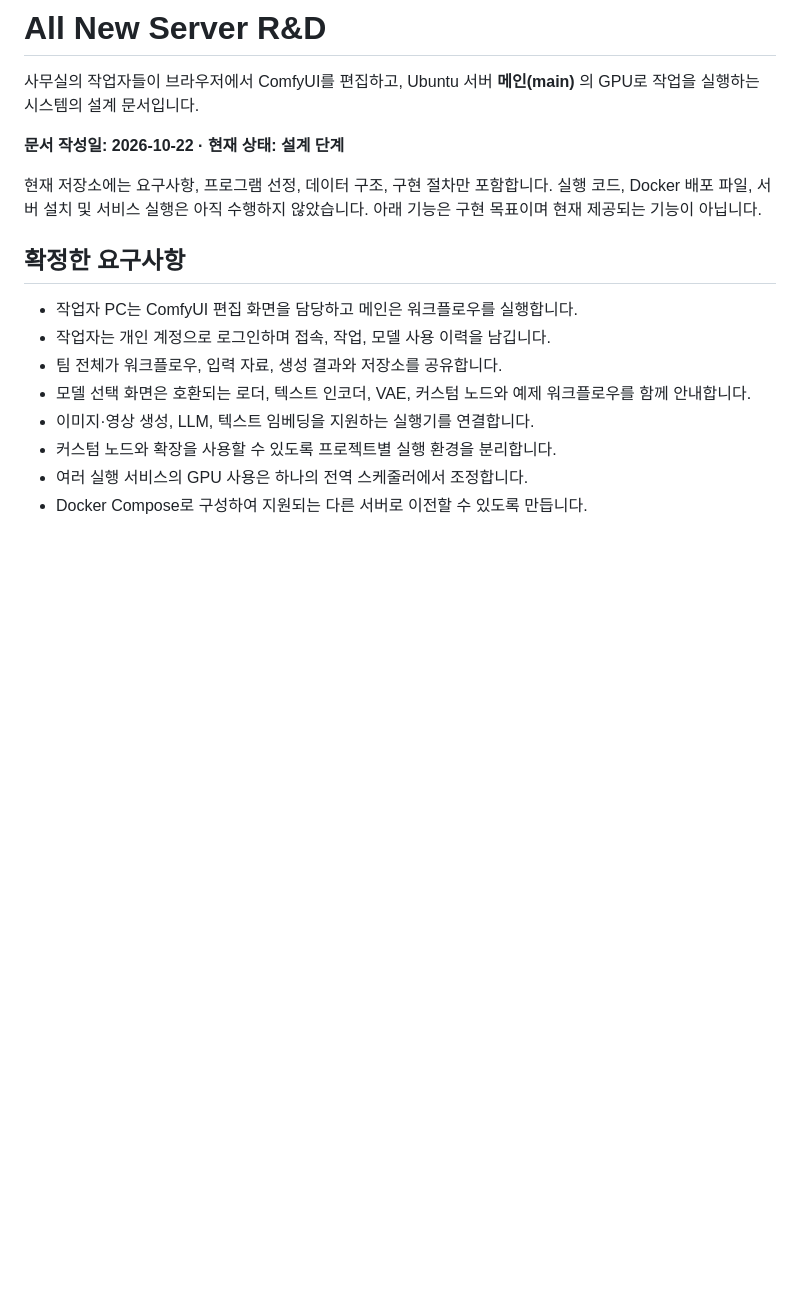
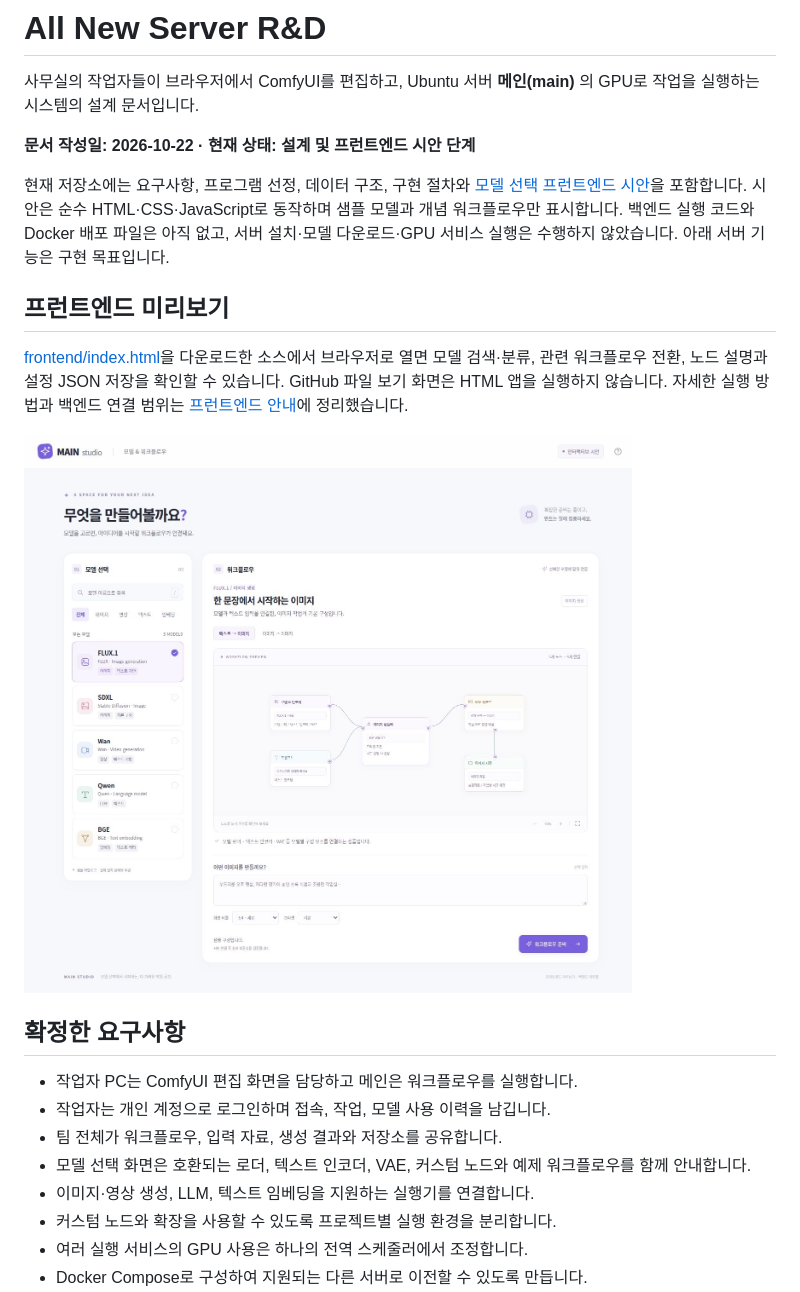
Before and after one commit to jisoo5849/All-New-Server-R-D, a Markdown page: README.md, the part around the change. Drawn GitHub-style; pictures changed too: frontend/preview.png (added); blank space fills up the shorter version.

Commit message:
feat: add minimal model and workflow frontend prototype

```diff
--- a/README.md
+++ b/README.md
@@ -2,9 +2,15 @@
 
 사무실의 작업자들이 브라우저에서 ComfyUI를 편집하고, Ubuntu 서버 **메인(main)** 의 GPU로 작업을 실행하는 시스템의 설계 문서입니다.
 
-**문서 작성일: 2026-10-22 · 현재 상태: 설계 단계**
+**문서 작성일: 2026-10-22 · 현재 상태: 설계 및 프런트엔드 시안 단계**
 
-현재 저장소에는 요구사항, 프로그램 선정, 데이터 구조, 구현 절차만 포함합니다. 실행 코드, Docker 배포 파일, 서버 설치 및 서비스 실행은 아직 수행하지 않았습니다. 아래 기능은 구현 목표이며 현재 제공되는 기능이 아닙니다.
+현재 저장소에는 요구사항, 프로그램 선정, 데이터 구조, 구현 절차와 [모델 선택 프런트엔드 시안](frontend/README.md)을 포함합니다. 시안은 순수 HTML·CSS·JavaScript로 동작하며 샘플 모델과 개념 워크플로우만 표시합니다. 백엔드 실행 코드와 Docker 배포 파일은 아직 없고, 서버 설치·모델 다운로드·GPU 서비스 실행은 수행하지 않았습니다. 아래 서버 기능은 구현 목표입니다.
+
+## 프런트엔드 미리보기
+
+[frontend/index.html](frontend/index.html)을 다운로드한 소스에서 브라우저로 열면 모델 검색·분류, 관련 워크플로우 전환, 노드 설명과 설정 JSON 저장을 확인할 수 있습니다. GitHub 파일 보기 화면은 HTML 앱을 실행하지 않습니다. 자세한 실행 방법과 백엔드 연결 범위는 [프런트엔드 안내](frontend/README.md)에 정리했습니다.
+
+![MAIN Studio 프런트엔드 시안](frontend/preview.png)
 
 ## 확정한 요구사항
 
```
Also changed, not shown: docs/IMPLEMENTATION.md (+2 -2 lines), frontend/README.md (added, +74 -0 lines), 7 other files.
